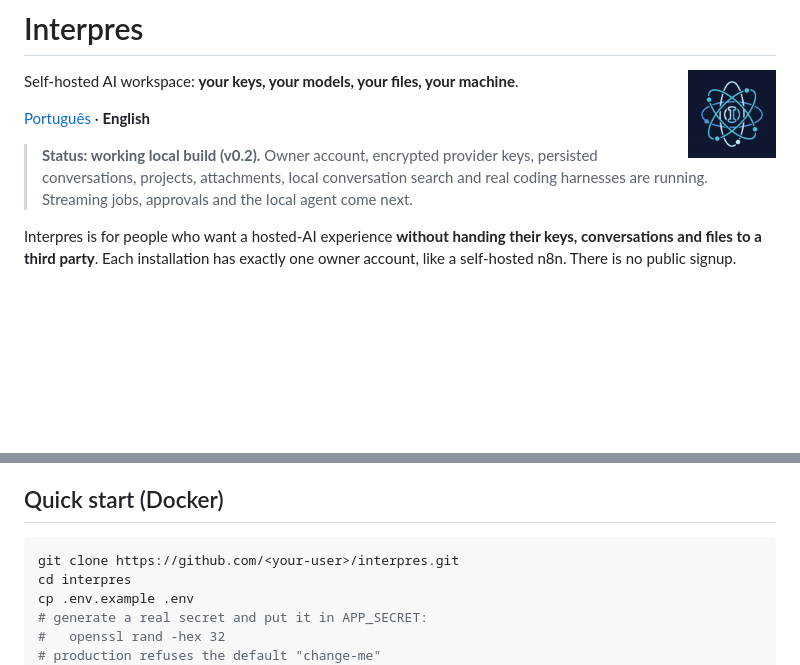
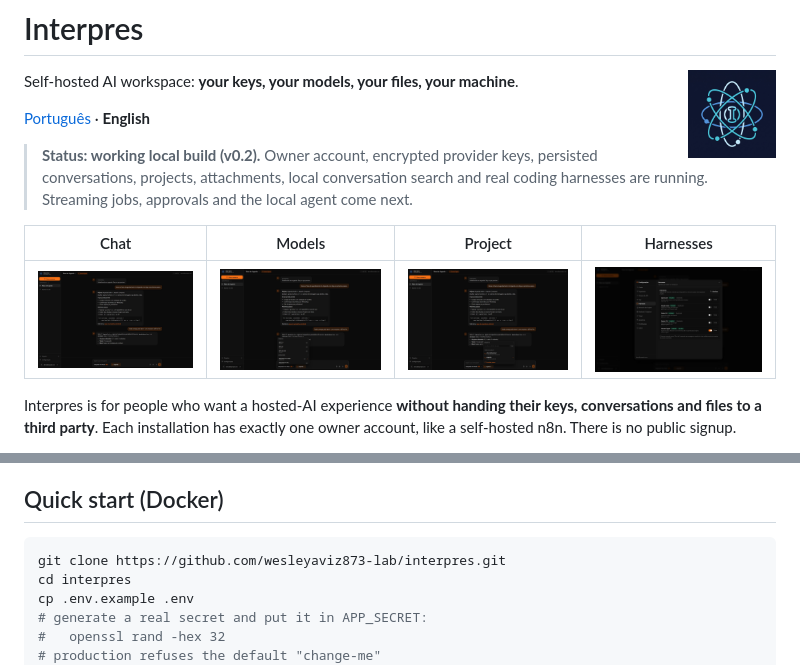
Before and after one commit to wesleyaviz873-lab/interpres, a Markdown page: README.en.md, 2 parts joined by grey strips. Rendered like a GitHub page; pictures changed too: docs/screenshots/01-chat.jpg (added), docs/screenshots/02-modelos.jpg (added), docs/screenshots/03-projeto.jpg (added); blank space fills up the shorter version.

Commit message:
docs: add screenshots and repository links

````diff
--- a/README.en.md
+++ b/README.en.md
@@ -10,6 +10,10 @@ Self-hosted AI workspace: **your keys, your models, your files, your machine**.
 > persisted conversations, projects, attachments, local conversation search and
 > real coding harnesses are running. Streaming jobs, approvals and the local agent
 > come next.
+
+| Chat | Models | Project | Harnesses |
+|---|---|---|---|
+| <img src="docs/screenshots/01-chat.jpg" width="210"> | <img src="docs/screenshots/02-modelos.jpg" width="210"> | <img src="docs/screenshots/03-projeto.jpg" width="210"> | <img src="docs/screenshots/04-harnesses.jpg" width="210"> |
 
 Interpres is for people who want a hosted-AI experience **without handing their
 keys, conversations and files to a third party**. Each installation has exactly
@@ -113,7 +117,7 @@ those credentials.
 ## Quick start (Docker)
 
 ```bash
-git clone https://github.com/<your-user>/interpres.git
+git clone https://github.com/wesleyaviz873-lab/interpres.git
 cd interpres
 cp .env.example .env
 # generate a real secret and put it in APP_SECRET:
````
Also changed, not shown: README.md (+5 -1 lines), docs/INSTALACAO.md (+1 -1 lines), docs/screenshots/05-chaves.jpg (added), docs/screenshots/06-login.jpg (added).
